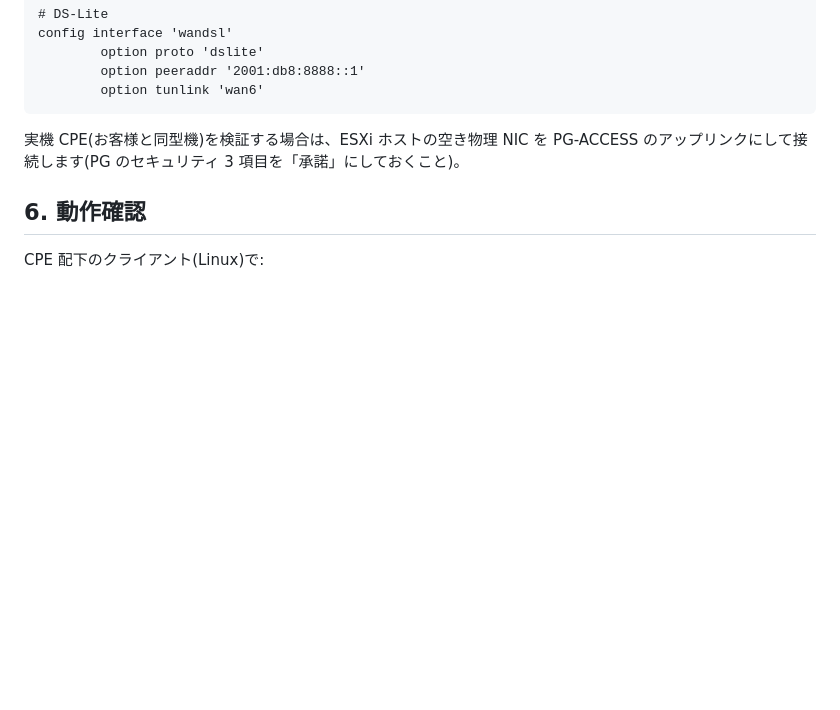
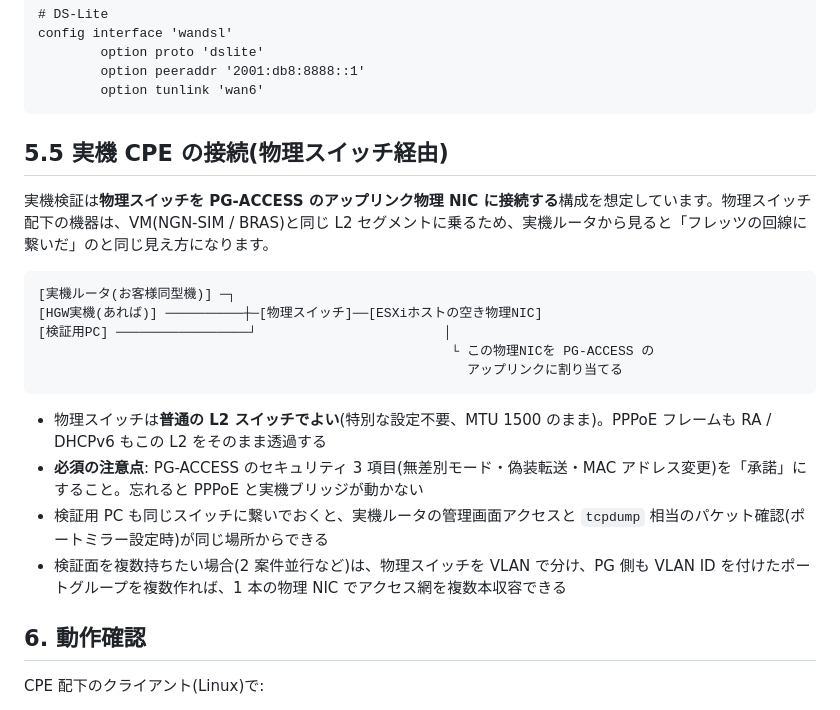
Before and after one commit to ginchankawaii/claude-code-book-template, a Markdown page: docs/ipoe-lab/build.md, the part around the change. Drawn GitHub-style; blank space fills up the shorter version.

````diff
--- a/docs/ipoe-lab/build.md
+++ b/docs/ipoe-lab/build.md
@@ -104,7 +104,22 @@ config interface 'wandsl'
         option tunlink 'wan6'
 ```
 
-実機 CPE(お客様と同型機)を検証する場合は、ESXi ホストの空き物理 NIC を PG-ACCESS のアップリンクにして接続します(PG のセキュリティ 3 項目を「承諾」にしておくこと)。
+## 5.5 実機 CPE の接続(物理スイッチ経由)
+
+実機検証は**物理スイッチを PG-ACCESS のアップリンク物理 NIC に接続する**構成を想定しています。物理スイッチ配下の機器は、VM(NGN-SIM / BRAS)と同じ L2 セグメントに乗るため、実機ルータから見ると「フレッツの回線に繋いだ」のと同じ見え方になります。
+
+```
+[実機ルータ(お客様同型機)] ─┐
+[HGW実機(あれば)] ──────────┼─[物理スイッチ]──[ESXiホストの空き物理NIC]
+[検証用PC] ─────────────────┘                        │
+                                                     └ この物理NICを PG-ACCESS の
+                                                       アップリンクに割り当てる
+```
+
+- 物理スイッチは**普通の L2 スイッチでよい**(特別な設定不要、MTU 1500 のまま)。PPPoE フレームも RA / DHCPv6 もこの L2 をそのまま透過する
+- **必須の注意点**: PG-ACCESS のセキュリティ 3 項目(無差別モード・偽装転送・MAC アドレス変更)を「承諾」にすること。忘れると PPPoE と実機ブリッジが動かない
+- 検証用 PC も同じスイッチに繋いでおくと、実機ルータの管理画面アクセスと `tcpdump` 相当のパケット確認(ポートミラー設定時)が同じ場所からできる
+- 検証面を複数持ちたい場合(2 案件並行など)は、物理スイッチを VLAN で分け、PG 側も VLAN ID を付けたポートグループを複数作れば、1 本の物理 NIC でアクセス網を複数本収容できる
 
 ## 6. 動作確認
 
````
Also changed, not shown: docs/ipoe-lab/README.md (+33 -2 lines).
